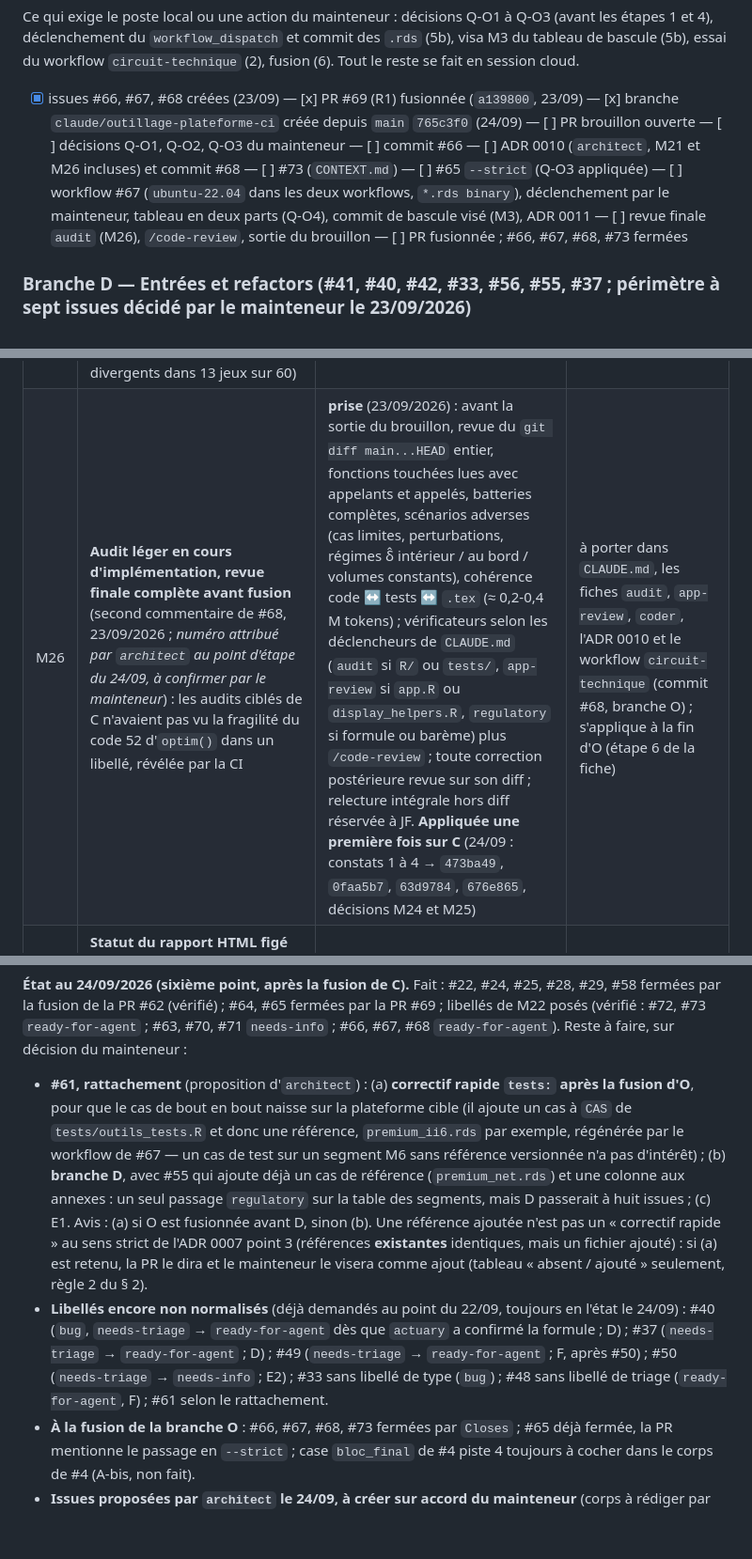
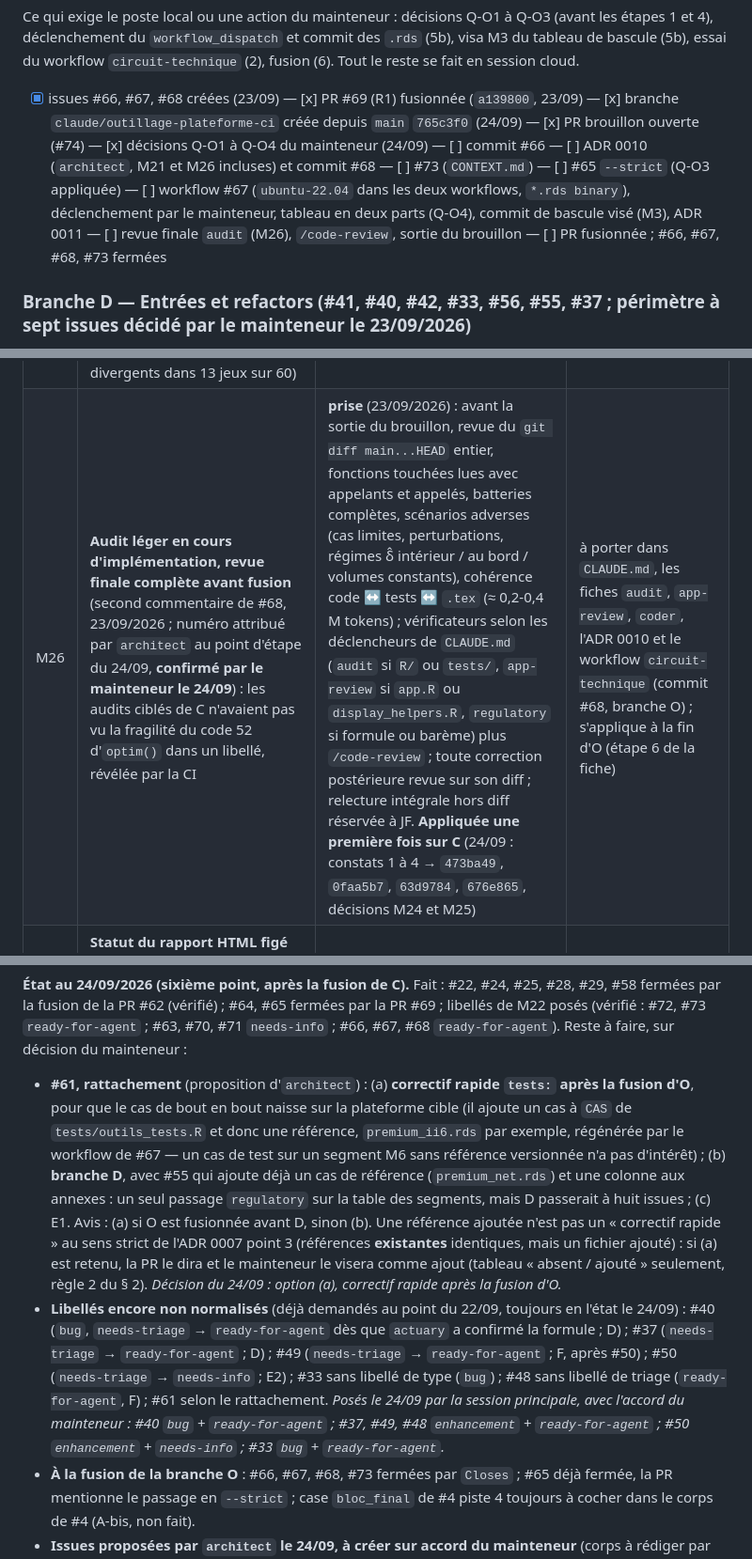
Before and after one commit to Gerard-Garey/outil_usp, a Markdown page: docs/feuille-de-route.md, 3 parts joined by grey strips. Shown at 94% size. GitHub-like rendering; blank space fills up the shorter version.

Commit message:
docs: feuille de route, décisions du mainteneur sur la branche O (Q-O1 à Q-O4, M26, #61, libellés)
Ordre révisé retenu (#67 en dernier) ; plotly hors CI ; exemptions
nominatives et --strict minimal, registre complet renvoyé à #75 ;
compléments de #67 validés ; M26 confirmée ; #61 en correctif rapide
après O ; libellés de triage posés.

Co-Authored-By: Claude Opus 5.5 <noreply@anthropic.com>
Claude-Session: https://claude.ai/code/session_01T6fBZCU1cXwTVrjxDqMLZA

```diff
--- a/docs/feuille-de-route.md
+++ b/docs/feuille-de-route.md
@@ -310,7 +312,7 @@ Ordre des commits (plan du 23/09) : #66 → #68 → #67 (la bascule en dernier,
 
 Ce qui exige le poste local ou une action du mainteneur : décisions Q-O1 à Q-O3 (avant les étapes 1 et 4), déclenchement du `workflow_dispatch` et commit des `.rds` (5b), visa M3 du tableau de bascule (5b), essai du workflow `circuit-technique` (2), fusion (6). Tout le reste se fait en session cloud.
 
-- [x] issues #66, #67, #68 créées (23/09) — [x] PR #69 (R1) fusionnée (`a139800`, 23/09) — [x] branche `claude/outillage-plateforme-ci` créée depuis `main` `765c3f0` (24/09) — [ ] PR brouillon ouverte — [ ] décisions Q-O1, Q-O2, Q-O3 du mainteneur — [ ] commit #66 — [ ] ADR 0010 (`architect`, M21 et M26 incluses) et commit #68 — [ ] #73 (`CONTEXT.md`) — [ ] #65 `--strict` (Q-O3 appliquée) — [ ] workflow #67 (`ubuntu-22.04` dans les deux workflows, `*.rds binary`), déclenchement par le mainteneur, tableau en deux parts (Q-O4), commit de bascule visé (M3), ADR 0011 — [ ] revue finale `audit` (M26), `/code-review`, sortie du brouillon — [ ] PR fusionnée ; #66, #67, #68, #73 fermées
+- [x] issues #66, #67, #68 créées (23/09) — [x] PR #69 (R1) fusionnée (`a139800`, 23/09) — [x] branche `claude/outillage-plateforme-ci` créée depuis `main` `765c3f0` (24/09) — [x] PR brouillon ouverte (#74) — [x] décisions Q-O1 à Q-O4 du mainteneur (24/09) — [ ] commit #66 — [ ] ADR 0010 (`architect`, M21 et M26 incluses) et commit #68 — [ ] #73 (`CONTEXT.md`) — [ ] #65 `--strict` (Q-O3 appliquée) — [ ] workflow #67 (`ubuntu-22.04` dans les deux workflows, `*.rds binary`), déclenchement par le mainteneur, tableau en deux parts (Q-O4), commit de bascule visé (M3), ADR 0011 — [ ] revue finale `audit` (M26), `/code-review`, sortie du brouillon — [ ] PR fusionnée ; #66, #67, #68, #73 fermées
 
 ### Branche D — Entrées et refactors (#41, #40, #42, #33, #56, #55, #37 ; périmètre à sept issues décidé par le mainteneur le 23/09/2026)
 
@@ -467,7 +469,7 @@ N'est plus conditionnée par #2 (fermée sans texte : le § 5.5 de `docs/exigenc
 | M23 | **Code du démarrage retenu dans le `detail` du contrôle « Convergence multi-demarrages »** et comparaison de `res$ajustement$convergence` aux références (#22, réserve de l'audit léger de `236c9f3`) : même mécanisme latent que le décompte au code 0 (M18, `236c9f3`), le démarrage retenu étant le premier dans la marge de 1e-10 de l'objectif, départagé par l'ordre de la grille | **prise** (24/09/2026, session cloud) : **option (a)** recommandée par `audit`, « code du demarrage retenu = %d » retiré du `detail`, `convergence` rejoint `EXCLUS_AJUSTEMENT` (symétrie avec `n_starts_optimum_code0`, M14) ; la valeur reste dans `res$ajustement` ; règle et verdict inchangés (le code ne décidait plus du verdict depuis M15). Patch chirurgical de `controles[[10]]$detail` (`premium`, `reserve1`, une chaîne par fichier, aucune valeur numérique). Mesure de `coder` sous Linux : le cas d'audit 187 de `test_controles_numeriques.R` est retenu au code 0, contre 52 sur le poste, preuve directe de la dépendance à la plateforme. Précise M15 (« le code du démarrage retenu reste dans le `detail` » ne vaut plus) | commits `5ce94a2` (moteur, patch), `6522051` (feuille de route), `8d55268` (`docwriter`, fin de C) ; **vérifié le 24/09** : `convergence` figure dans `EXCLUS_AJUSTEMENT` ; vaut pour la bascule CI (#67, Q-O4 de la fiche O) |
 | M24 | **Nombres issus du bootstrap, du jackknife ou de l'optimiseur imprimés dans les `detail` de `usp_tests()`** (revue finale d'`audit`, constat 2) : même mécanisme que le Δ du TOST (M18), marge ≈ ×100 sur la dérive de plateforme pour q95 | **prise** (24/09/2026) : **retrait** des bornes de l'IC 90 %, de la largeur rapportée à σ_USP, de l'écart jackknife sur σ_USP (signe conservé en toutes lettres, « en baisse » / « en hausse ») et de l'asymétrie et de l'aplatissement de Jarque-Bera ; les valeurs restent dans `estim` ou `res$ic_bootstrap`. **Risque accepté** pour deux nombres non stockés ailleurs (écart jackknife et largeur de l'IC rapportés à la part estimée, marges relatives 1,1e-3 et 2,8e-4, soit ≥ ×800 sur la dérive de 3,5e-7) ; à réexaminer à la bascule CI (#67). Patch chirurgical `tests[[25|47|48]]$detail` | commits `0faa5b7` (moteur, patch), `00fbfaa` (`docwriter`, fin de C) ; aussi `473ba49` (test anti-bruit à huit motifs déterministes, constat 1 ; `3ae8005` en corrige l'en-tête : 13 couples de Walsh sur 49) et `63d9784` (`BORNES_GAMMA` partout, constat 3) ; **le réexamen du risque accepté est inscrit au critère du commit de bascule** (fiche O, Q-O4, étape 5b) |
 | M25 | **Verdict du contrôle KKT (condition du premier ordre)** : porte sur le démarrage retenu (revue finale d'`audit`, constat 4 : à δ̂ intérieur, des démarrages à l'optimum aux verdicts divergents dans 13 jeux sur 60) | **prise** (24/09/2026) : **traité dans C**, spécification d'`actuary` : OK si **au moins un démarrage à l'optimum** (|O_s − O_min| < 1e-6, même ensemble que M15) satisfait les deux conditions **sur le même point** (|Δγ| ≤ 1e-6, |pg_δ| ≤ 1e-4, repères M16/M17 inchangés), fonction `usp_kkt_satisfaite()`, champ `res$ajustement$kkt_au_moins_un` en dernière position ; `stat` (Δγ du retenu) inchangé ; aucun décompte stocké ; le `detail` ne qualifie plus le démarrage retenu par rapport aux repères. Mesures d'`actuary` : faux ECHEC 2/200 → 0/200 à δ̂ intérieur ; puissance sur ajustements non convergés 47-48/60 → 46-47/60. Références : patch chirurgical (`controles[[9]]$detail`, booléen ajouté), aucun verdict ni σ_USP modifié. Suite en E1 : #71 (pas de Newton complet, par démarrage), #63 | commits `676e865` (moteur, patch), `a5c9486` (repères lus dans les constantes `TOL_OPTIMUM`, `REP_PAS_KKT`, `REP_GD_KKT`, libellés compris), `cf50460` (test de convergence sous M15 et M25), `8d55268` et `e7bfdf9` (`docwriter`, fin de C) ; **conséquence pour #67** : le verdict KKT dépend de l'ensemble des démarrages à l'optimum, ensemble dépendant de la plateforme (M23) — le tableau de bascule doit montrer une part non numérique vide (fiche O, Q-O4) |
-| M26 | **Audit léger en cours d'implémentation, revue finale complète avant fusion** (second commentaire de #68, 23/09/2026 ; *numéro attribué par `architect` au point d'étape du 24/09, à confirmer par le mainteneur*) : les audits ciblés de C n'avaient pas vu la fragilité du code 52 d'`optim()` dans un libellé, révélée par la CI | **prise** (23/09/2026) : avant la sortie du brouillon, revue du `git diff main...HEAD` entier, fonctions touchées lues avec appelants et appelés, batteries complètes, scénarios adverses (cas limites, perturbations, régimes δ̂ intérieur / au bord / volumes constants), cohérence code ↔ tests ↔ `.tex` (≈ 0,2-0,4 M tokens) ; vérificateurs selon les déclencheurs de `CLAUDE.md` (`audit` si `R/` ou `tests/`, `app-review` si `app.R` ou `display_helpers.R`, `regulatory` si formule ou barème) plus `/code-review` ; toute correction postérieure revue sur son diff ; relecture intégrale hors diff réservée à JF. **Appliquée une première fois sur C** (24/09 : constats 1 à 4 → `473ba49`, `0faa5b7`, `63d9784`, `676e865`, décisions M24 et M25) | à porter dans `CLAUDE.md`, les fiches `audit`, `app-review`, `coder`, l'ADR 0010 et le workflow `circuit-technique` (commit #68, branche O) ; s'applique à la fin d'O (étape 6 de la fiche) |
+| M26 | **Audit léger en cours d'implémentation, revue finale complète avant fusion** (second commentaire de #68, 23/09/2026 ; numéro attribué par `architect` au point d'étape du 24/09, **confirmé par le mainteneur le 24/09**) : les audits ciblés de C n'avaient pas vu la fragilité du code 52 d'`optim()` dans un libellé, révélée par la CI | **prise** (23/09/2026) : avant la sortie du brouillon, revue du `git diff main...HEAD` entier, fonctions touchées lues avec appelants et appelés, batteries complètes, scénarios adverses (cas limites, perturbations, régimes δ̂ intérieur / au bord / volumes constants), cohérence code ↔ tests ↔ `.tex` (≈ 0,2-0,4 M tokens) ; vérificateurs selon les déclencheurs de `CLAUDE.md` (`audit` si `R/` ou `tests/`, `app-review` si `app.R` ou `display_helpers.R`, `regulatory` si formule ou barème) plus `/code-review` ; toute correction postérieure revue sur son diff ; relecture intégrale hors diff réservée à JF. **Appliquée une première fois sur C** (24/09 : constats 1 à 4 → `473ba49`, `0faa5b7`, `63d9784`, `676e865`, décisions M24 et M25) | à porter dans `CLAUDE.md`, les fiches `audit`, `app-review`, `coder`, l'ADR 0010 et le workflow `circuit-technique` (commit #68, branche O) ; s'applique à la fin d'O (étape 6 de la fiche) |
 | M12 | **Statut du rapport HTML figé** (#53) dans le dossier : pièce jointe à la remise (alors indispensable, et relu par `app-review` et `docwriter` en JF) ou outil de travail | **prise le 23/09/2026 : outil de travail**, hors dossier ; pas de relecture dédiée du rapport en JF | JF |
 | M13 | **Lecture net / brut du σ standard du mélange, risque de primes** (#55) : l'art. 218(1)(a)(i) et la section B(d) visent σ net = NP·σ brut sur données nettes, le moteur emploie toujours σ brut ; deux lectures établies par `regulatory` ; forme de l'entrée « nature des données » (obligatoire, ou optionnelle avec « brut » par défaut) | **prise** (23/09/2026, après l'avis d'`actuary` : les deux lectures ne sont pas concurrentes, la nature des données fixe le paramètre remplacé, B(2)(c) / B(2)(d)) : **lecture conditionnelle** — σ brut de l'annexe sur données brutes (a) ii) / c) ii)), NP standard × σ brut sur données nettes (a) i) / c) i)) ; colonne NP standard dans `ANNEXE_II` / `ANNEXE_XIV` (0,8 pour II-1, II-4, II-5 ; 1 ailleurs) à vérifier par `regulatory` contre l'art. 117 § 3 et 148 § 3 ; **pas d'entrée NP propre** ; méthodes de réserve inchangées. **Déclaration obligatoire** de la nature des données pour `premium` : `run_engine()` refuse sans elle (pas de défaut), choix sans présélection dans `app.R`. **Données de test réputées brutes** (`premium.rds` identique) et **second cas de référence II-1 net** (`premium_net.rds`, produit sur le poste, ADR 0006), tableau à viser : σ_USP −0,0082, verdict jackknife OK → ALERTE. Anomalies rédactionnelles C(4)(e) et E(4)(c) pour la matrice de `regulatory` | commit #55 (branche D, sixième commit), circuit 2 ; visa M3 du tableau de `premium_net.rds` ; encadré « Portée » du `.tex` |
 
@@ -489,8 +491,8 @@ Décisions prises hors de cette numérotation, à ne pas rouvrir sans motif : po
 
 **État au 24/09/2026 (sixième point, après la fusion de C).** Fait : #22, #24, #25, #28, #29, #58 fermées par la fusion de la PR #62 (vérifié) ; #64, #65 fermées par la PR #69 ; libellés de M22 posés (vérifié : #72, #73 `ready-for-agent` ; #63, #70, #71 `needs-info` ; #66, #67, #68 `ready-for-agent`). Reste à faire, sur décision du mainteneur :
 
-- **#61, rattachement** (proposition d'`architect`) : (a) **correctif rapide `tests:` après la fusion d'O**, pour que le cas de bout en bout naisse sur la plateforme cible (il ajoute un cas à `CAS` de `tests/outils_tests.R` et donc une référence, `premium_ii6.rds` par exemple, régénérée par le workflow de #67 — un cas de test sur un segment M6 sans référence versionnée n'a pas d'intérêt) ; (b) **branche D**, avec #55 qui ajoute déjà un cas de référence (`premium_net.rds`) et une colonne aux annexes : un seul passage `regulatory` sur la table des segments, mais D passerait à huit issues ; (c) E1. Avis : (a) si O est fusionnée avant D, sinon (b). Une référence ajoutée n'est pas un « correctif rapide » au sens strict de l'ADR 0007 point 3 (références **existantes** identiques, mais un fichier ajouté) : si (a) est retenu, la PR le dira et le mainteneur le visera comme ajout (tableau « absent / ajouté » seulement, règle 2 du § 2).
-- **Libellés encore non normalisés** (déjà demandés au point du 22/09, toujours en l'état le 24/09) : #40 (`bug`, `needs-triage` → `ready-for-agent` dès que `actuary` a confirmé la formule ; D) ; #37 (`needs-triage` → `ready-for-agent` ; D) ; #49 (`needs-triage` → `ready-for-agent` ; F, après #50) ; #50 (`needs-triage` → `needs-info` ; E2) ; #33 sans libellé de type (`bug`) ; #48 sans libellé de triage (`ready-for-agent`, F) ; #61 selon le rattachement.
+- **#61, rattachement** (proposition d'`architect`) : (a) **correctif rapide `tests:` après la fusion d'O**, pour que le cas de bout en bout naisse sur la plateforme cible (il ajoute un cas à `CAS` de `tests/outils_tests.R` et donc une référence, `premium_ii6.rds` par exemple, régénérée par le workflow de #67 — un cas de test sur un segment M6 sans référence versionnée n'a pas d'intérêt) ; (b) **branche D**, avec #55 qui ajoute déjà un cas de référence (`premium_net.rds`) et une colonne aux annexes : un seul passage `regulatory` sur la table des segments, mais D passerait à huit issues ; (c) E1. Avis : (a) si O est fusionnée avant D, sinon (b). Une référence ajoutée n'est pas un « correctif rapide » au sens strict de l'ADR 0007 point 3 (références **existantes** identiques, mais un fichier ajouté) : si (a) est retenu, la PR le dira et le mainteneur le visera comme ajout (tableau « absent / ajouté » seulement, règle 2 du § 2). *Décision du 24/09 : option (a), correctif rapide après la fusion d'O.*
+- **Libellés encore non normalisés** (déjà demandés au point du 22/09, toujours en l'état le 24/09) : #40 (`bug`, `needs-triage` → `ready-for-agent` dès que `actuary` a confirmé la formule ; D) ; #37 (`needs-triage` → `ready-for-agent` ; D) ; #49 (`needs-triage` → `ready-for-agent` ; F, après #50) ; #50 (`needs-triage` → `needs-info` ; E2) ; #33 sans libellé de type (`bug`) ; #48 sans libellé de triage (`ready-for-agent`, F) ; #61 selon le rattachement. *Posés le 24/09 par la session principale, avec l'accord du mainteneur : #40 `bug` + `ready-for-agent` ; #37, #49, #48 `enhancement` + `ready-for-agent` ; #50 `enhancement` + `needs-info` ; #33 `bug` + `ready-for-agent`.*
 - **À la fusion de la branche O** : #66, #67, #68, #73 fermées par `Closes` ; #65 déjà fermée, la PR mentionne le passage en `--strict` ; case `bloc_final` de #4 piste 4 toujours à cocher dans le corps de #4 (A-bis, non fait).
 - **Issues proposées par `architect` le 24/09, à créer sur accord du mainteneur** (corps à rédiger par l'agent nommé, en-tête « Rédigé par l'agent … (IA) ») :
   1. `tests: concordance documentation ↔ moteur, registre complet des décomptes et liste EXEMPTES (mode strict étendu)` — `enhancement`, `needs-triage` ; les 23 formulations « N lignes / N entrées » de l'inventaire b) sont soit enregistrées dans `DECOMPTES` (vérifiées contre `res$tests`), soit exemptées nommément avec motif ; extension aux formulations « N tests » ; `--strict` échoue alors sur toute formulation ni vérifiée ni exemptée ; `coder` (script) puis `docwriter` (classement des formulations, dans le passage unique d'une branche à `.tex`, D ou E1) ; rattachement proposé : E1 (les fiches concernées y sont réécrites par #44 et #72). Naît de Q-O3 (ii) écartée pour O.
```
Also changed, not shown: other parts of docs/feuille-de-route.md (+2 -0 lines).
